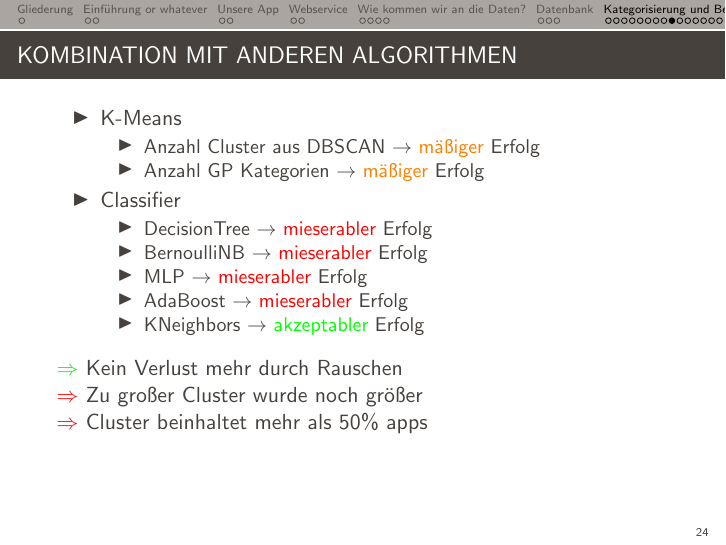
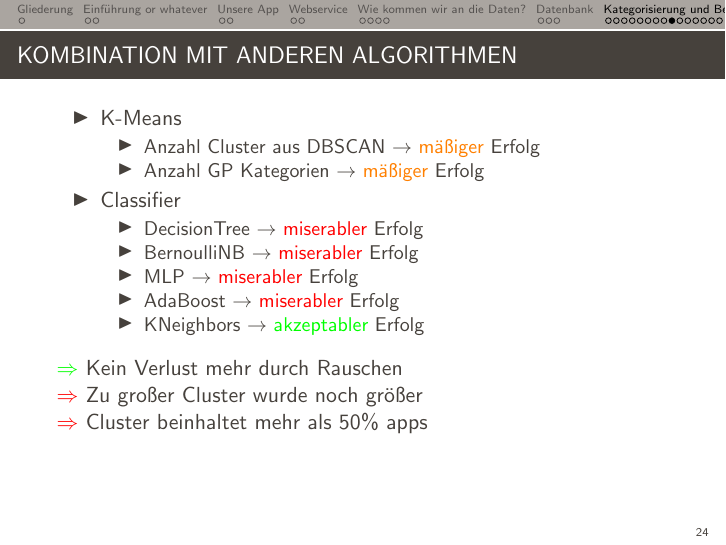
Before and after one commit to privacyrating/general, LaTeX slides (presentation/vortrag.tex): page 24 of 30. Compiled offline with pdfLaTeX.

Commit message:
Removed typo

```diff
--- a/presentation/vortrag.tex
+++ b/presentation/vortrag.tex
@@ -292,10 +292,10 @@ DELIMITER ;
             \end{itemize}
         \item Classifier
             \begin{itemize}
-                \item DecisionTree \(\rightarrow\) \textcolor{red}{mieserabler} Erfolg
-                \item BernoulliNB \(\rightarrow\) \textcolor{red}{mieserabler} Erfolg
-                \item MLP \(\rightarrow\) \textcolor{red}{mieserabler} Erfolg
-                \item AdaBoost \(\rightarrow\) \textcolor{red}{mieserabler} Erfolg
+                \item DecisionTree \(\rightarrow\) \textcolor{red}{miserabler} Erfolg
+                \item BernoulliNB \(\rightarrow\) \textcolor{red}{miserabler} Erfolg
+                \item MLP \(\rightarrow\) \textcolor{red}{miserabler} Erfolg
+                \item AdaBoost \(\rightarrow\) \textcolor{red}{miserabler} Erfolg
                 \item KNeighbors  \(\rightarrow\) \textcolor{green}{akzeptabler} Erfolg
             \end{itemize}
     \end{itemize}
```
Also changed, not shown: presentation/vortrag.pdf.
